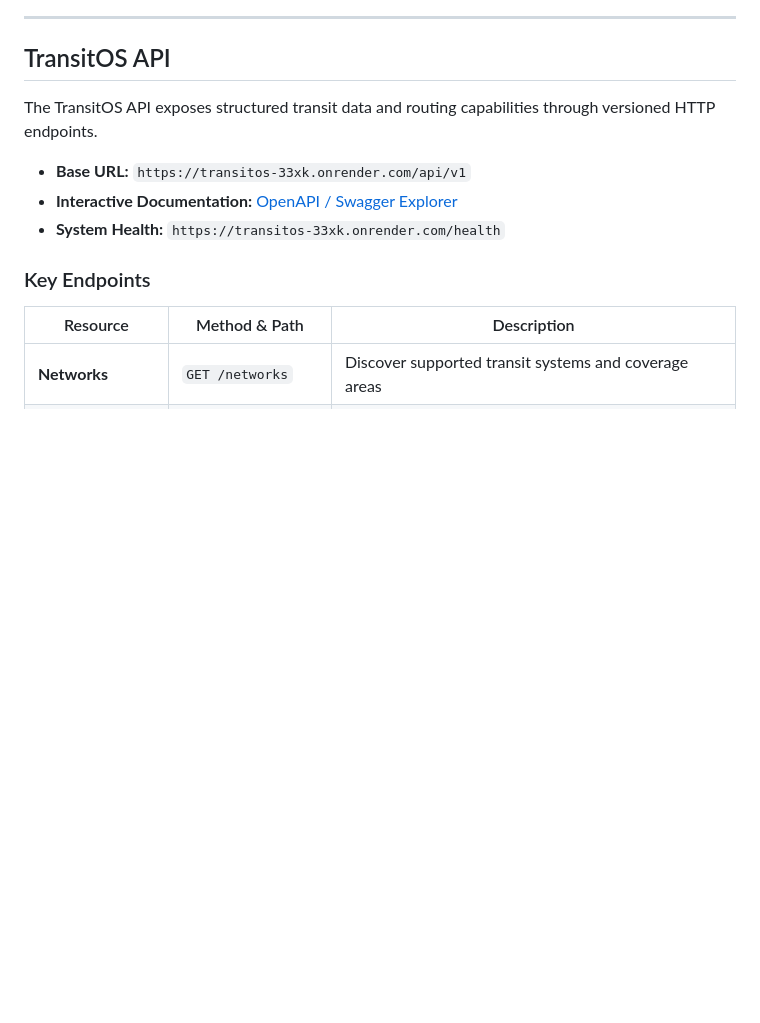
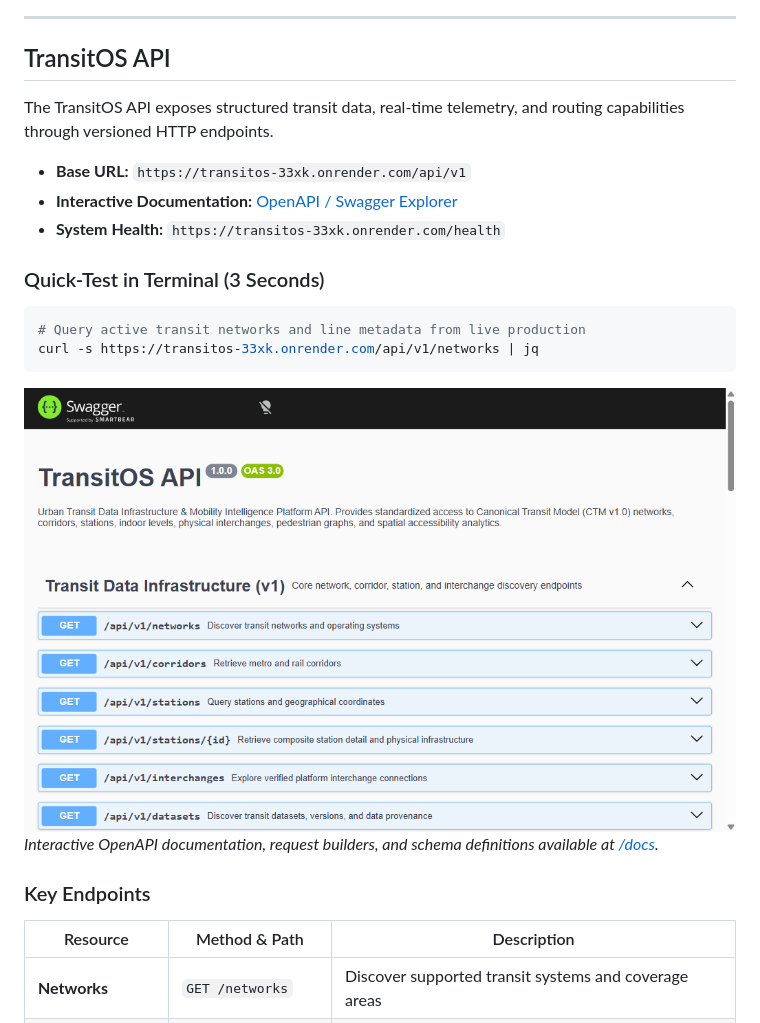
Before and after one commit to Gautam2665/MetroRadar, a Markdown page: README.md, the part around one of its changes. Drawn GitHub-style; pictures changed too: docs/assets/swagger-ui.png (added); blank space fills up the shorter version.

Commit message:
docs: add MobilityData validation report, OpenAPI test snippet, and GTFS-RT architecture to README

````diff
--- a/README.md
+++ b/README.md
@@ -269,11 +269,21 @@ TransitOS exposes its shared data and services through purpose-built interfaces:
 
 ## TransitOS API
 
-The TransitOS API exposes structured transit data and routing capabilities through versioned HTTP endpoints.
+The TransitOS API exposes structured transit data, real-time telemetry, and routing capabilities through versioned HTTP endpoints.
 
 * **Base URL:** `https://transitos-33xk.onrender.com/api/v1`
 * **Interactive Documentation:** [OpenAPI / Swagger Explorer](https://transitos-33xk.onrender.com/docs)
 * **System Health:** `https://transitos-33xk.onrender.com/health`
+
+### Quick-Test in Terminal (3 Seconds)
+
+```bash
+# Query active transit networks and line metadata from live production
+curl -s https://transitos-33xk.onrender.com/api/v1/networks | jq
+```
+
+[![TransitOS Interactive Swagger OpenAPI Explorer](./docs/assets/swagger-ui.png)](https://transitos-33xk.onrender.com/docs)
+*Interactive OpenAPI documentation, request builders, and schema definitions available at [/docs](https://transitos-33xk.onrender.com/docs).*
 
 ### Key Endpoints
 
````
Also changed, not shown: other parts of README.md (+27 -0 lines), docs/assets/gtfs-validator-report.png (added).
